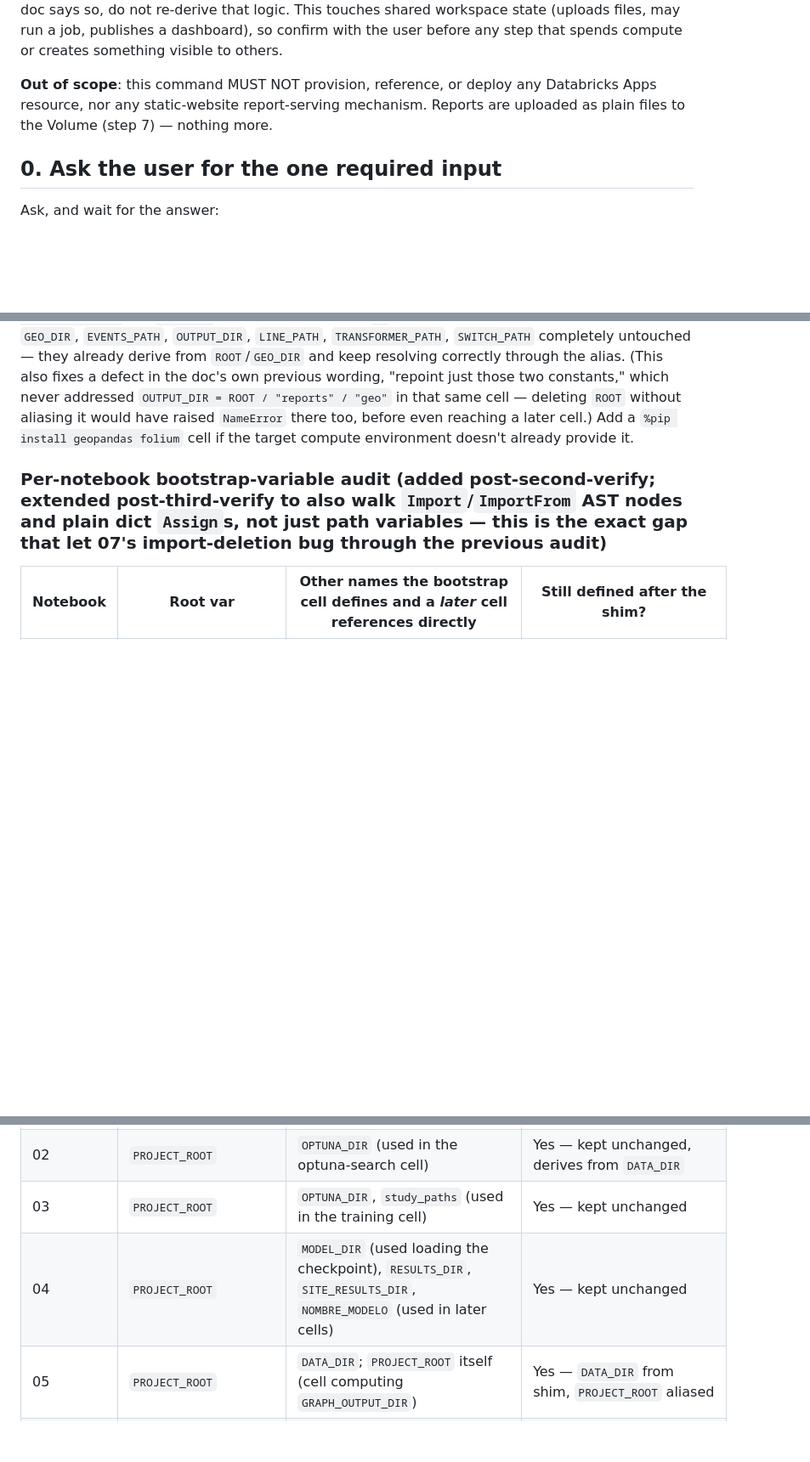
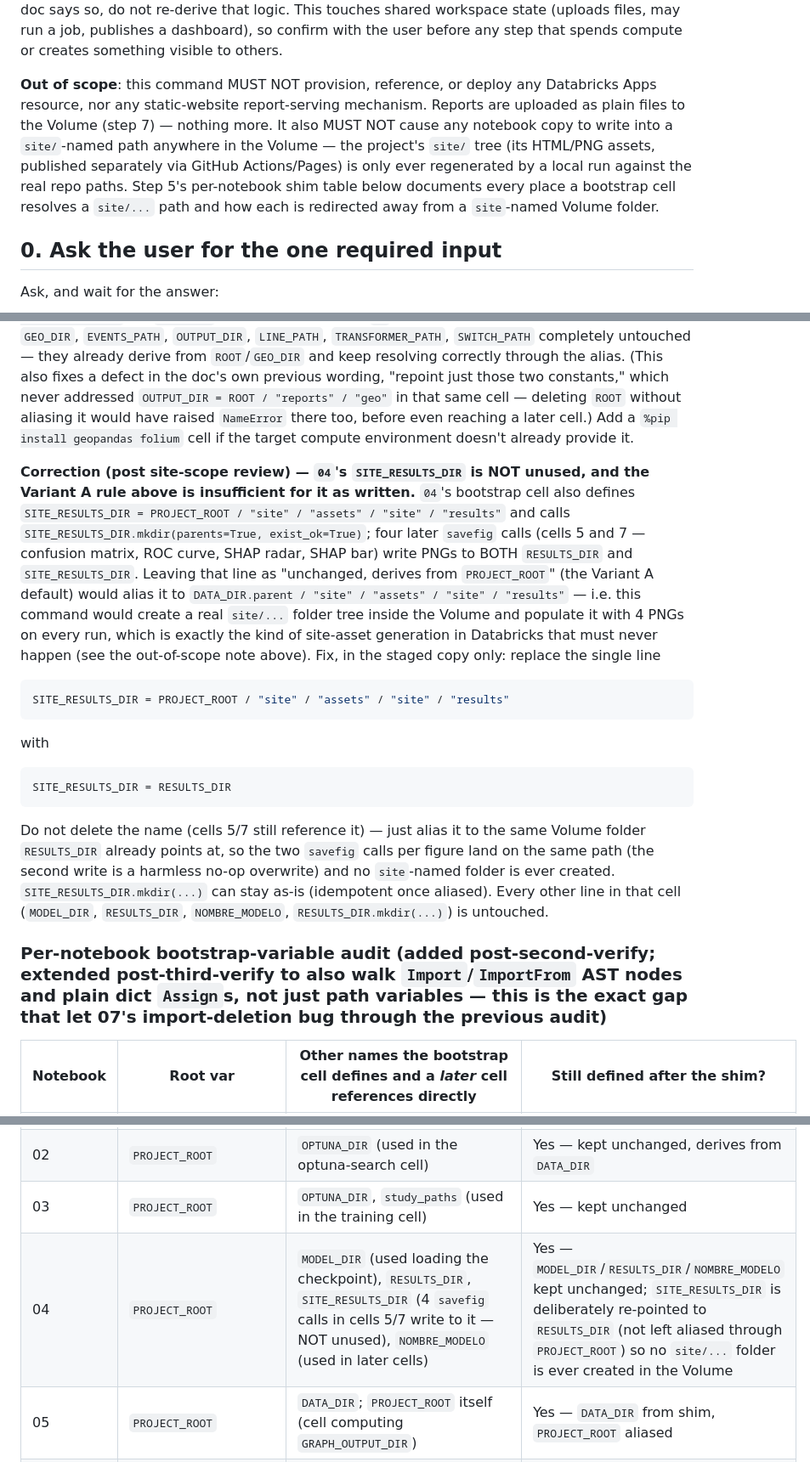
Before and after one commit to amalvarezme/chec-local-uiti-vano-interpreter, a Markdown page: .claude/commands/subir-a-databricks.md, 3 parts joined by grey strips. Shown at 85% size. GitHub-like rendering; blank space fills up the shorter version.

Commit message:
fix(databricks): prevent site/ asset generation in notebook 04 shim
Notebook 04's SITE_RESULTS_DIR actively receives 4 savefig writes
(confusion matrix, ROC, SHAP radar/bar), not unused as assumed. Left
aliased through PROJECT_ROOT, the /subir-a-databricks shim would have
created a real site/assets/site/results/ tree inside the Volume. The
project's site/ assets must only be regenerated by local runs, so the
staged copy now re-points SITE_RESULTS_DIR at RESULTS_DIR instead.

````diff
--- a/.claude/commands/subir-a-databricks.md
+++ b/.claude/commands/subir-a-databricks.md
@@ -4,7 +4,7 @@ description: Migra/sincroniza el resto de los activos locales del proyecto (data
 
 Follow this exact sequence when `/subir-a-databricks` is invoked. It extends the Volume/Workspace layout already created by `/deploy-databricks-dashboard` (same `workspace.default.chec-simulador` Volume, same `/Workspace/Users/<userName>/databricks-integration/...` code area) with everything that command does NOT already migrate: the full `data/` tree, both source packages, the 9 `notebooks/project_flow/*.ipynb` notebooks, and any HTML files currently under `reports/interpretability/html/`. It reuses that command's profile, warehouse, and freshness-check logic by explicit cross-reference — read `.claude/commands/deploy-databricks-dashboard.md` when this doc says so, do not re-derive that logic. This touches shared workspace state (uploads files, may run a job, publishes a dashboard), so confirm with the user before any step that spends compute or creates something visible to others.
 
-**Out of scope**: this command MUST NOT provision, reference, or deploy any Databricks Apps resource, nor any static-website report-serving mechanism. Reports are uploaded as plain files to the Volume (step 7) — nothing more.
+**Out of scope**: this command MUST NOT provision, reference, or deploy any Databricks Apps resource, nor any static-website report-serving mechanism. Reports are uploaded as plain files to the Volume (step 7) — nothing more. It also MUST NOT cause any notebook copy to write into a `site/`-named path anywhere in the Volume — the project's `site/` tree (its HTML/PNG assets, published separately via GitHub Actions/Pages) is only ever regenerated by a local run against the real repo paths. Step 5's per-notebook shim table below documents every place a bootstrap cell resolves a `site/...` path and how each is redirected away from a `site`-named Volume folder.
 
 ## 0. Ask the user for the one required input
 
@@ -144,6 +144,16 @@ This keeps all 8 original imports and `MODE_COLORS` byte-identical (so cell 3's
 
 **Variant C — standalone hardcoded path (`08`)**: `<root_var>` = `ROOT`. This notebook walks up to find `src/` and sets `GEO_DIR = ROOT / "data" / "GEO"`, `EVENTS_PATH = ROOT / "data" / "Indicadores_vano_v3.csv"`, `OUTPUT_DIR = ROOT / "reports" / "geo"`, and `LINE_PATH`/`TRANSFORMER_PATH`/`SWITCH_PATH` (all derived from `GEO_DIR`), with no `src` import at all. Remove only the `ROOT = Path.cwd().resolve()` walk-up loop (`while not (ROOT / "src").is_dir()...`), replacing it with `DATA_DIR = Path("/Volumes/workspace/default/chec-simulador/data")` and `ROOT = DATA_DIR.parent`; no `sys.path` block is needed since `08` never imports the local packages. Leave `GEO_DIR`, `EVENTS_PATH`, `OUTPUT_DIR`, `LINE_PATH`, `TRANSFORMER_PATH`, `SWITCH_PATH` completely untouched — they already derive from `ROOT`/`GEO_DIR` and keep resolving correctly through the alias. (This also fixes a defect in the doc's own previous wording, "repoint just those two constants," which never addressed `OUTPUT_DIR = ROOT / "reports" / "geo"` in that same cell — deleting `ROOT` without aliasing it would have raised `NameError` there too, before even reaching a later cell.) Add a `%pip install geopandas folium` cell if the target compute environment doesn't already provide it.
 
+**Correction (post site-scope review) — `04`'s `SITE_RESULTS_DIR` is NOT unused, and the Variant A rule above is insufficient for it as written.** `04`'s bootstrap cell also defines `SITE_RESULTS_DIR = PROJECT_ROOT / "site" / "assets" / "site" / "results"` and calls `SITE_RESULTS_DIR.mkdir(parents=True, exist_ok=True)`; four later `savefig` calls (cells 5 and 7 — confusion matrix, ROC curve, SHAP radar, SHAP bar) write PNGs to BOTH `RESULTS_DIR` and `SITE_RESULTS_DIR`. Leaving that line as "unchanged, derives from `PROJECT_ROOT`" (the Variant A default) would alias it to `DATA_DIR.parent / "site" / "assets" / "site" / "results"` — i.e. this command would create a real `site/...` folder tree inside the Volume and populate it with 4 PNGs on every run, which is exactly the kind of site-asset generation in Databricks that must never happen (see the out-of-scope note above). Fix, in the staged copy only: replace the single line
+```python
+SITE_RESULTS_DIR = PROJECT_ROOT / "site" / "assets" / "site" / "results"
+```
+with
+```python
+SITE_RESULTS_DIR = RESULTS_DIR
+```
+Do not delete the name (cells 5/7 still reference it) — just alias it to the same Volume folder `RESULTS_DIR` already points at, so the two `savefig` calls per figure land on the same path (the second write is a harmless no-op overwrite) and no `site`-named folder is ever created. `SITE_RESULTS_DIR.mkdir(...)` can stay as-is (idempotent once aliased). Every other line in that cell (`MODEL_DIR`, `RESULTS_DIR`, `NOMBRE_MODELO`, `RESULTS_DIR.mkdir(...)`) is untouched.
+
 ### Per-notebook bootstrap-variable audit (added post-second-verify; extended post-third-verify to also walk `Import`/`ImportFrom` AST nodes and plain dict `Assign`s, not just path variables — this is the exact gap that let 07's import-deletion bug through the previous audit)
 
 | Notebook | Root var | Other names the bootstrap cell defines and a *later* cell references directly | Still defined after the shim? |
@@ -151,7 +161,7 @@ This keeps all 8 original imports and `MODE_COLORS` byte-identical (so cell 3's
 | 01 | `PROJECT_ROOT` | `FECHA_FORMAT`, `INPUT_PATH`, `OUTPUT_PATH` (cells 14, 16, 17); `PROJECT_ROOT` itself (cells 14, 17) | Yes — those lines are kept unchanged in the same cell; `PROJECT_ROOT` is aliased |
 | 02 | `PROJECT_ROOT` | `OPTUNA_DIR` (used in the optuna-search cell) | Yes — kept unchanged, derives from `DATA_DIR` |
 | 03 | `PROJECT_ROOT` | `OPTUNA_DIR`, `study_paths` (used in the training cell) | Yes — kept unchanged |
-| 04 | `PROJECT_ROOT` | `MODEL_DIR` (used loading the checkpoint), `RESULTS_DIR`, `SITE_RESULTS_DIR`, `NOMBRE_MODELO` (used in later cells) | Yes — kept unchanged |
+| 04 | `PROJECT_ROOT` | `MODEL_DIR` (used loading the checkpoint), `RESULTS_DIR`, `SITE_RESULTS_DIR` (4 `savefig` calls in cells 5/7 write to it — NOT unused), `NOMBRE_MODELO` (used in later cells) | Yes — `MODEL_DIR`/`RESULTS_DIR`/`NOMBRE_MODELO` kept unchanged; `SITE_RESULTS_DIR` is deliberately re-pointed to `RESULTS_DIR` (not left aliased through `PROJECT_ROOT`) so no `site/...` folder is ever created in the Volume |
 | 05 | `PROJECT_ROOT` | `DATA_DIR`; `PROJECT_ROOT` itself (cell computing `GRAPH_OUTPUT_DIR`) | Yes — `DATA_DIR` from shim, `PROJECT_ROOT` aliased |
 | 06 | `PROJECT_ROOT` | `DATA_DIR`; `PROJECT_ROOT` itself (cell computing `RESULTS_DIR`) | Yes — `DATA_DIR` from shim, `PROJECT_ROOT` aliased |
 | 07 | `REPO_ROOT` (+ `MGCECDL_PROJECT_ROOT`) | `JSON_PATH`, `FULL_OUTPUT`, `SELECTED_OUTPUT`, `MGCECDL_OUTPUT` (used in the graph-build cell); `REPO_ROOT`/`MGCECDL_PROJECT_ROOT` themselves (`resolve_selection_path()`); **imports `json` (cell 6 `json.load`/`json.dumps`), `os` (cell 3 `os.environ.get`), `sys` (cell 6 `sys.path.insert`/`sys.modules`), `np` (cell 6 `np.save`), `nx` (cell 5 `nx.DiGraph()`), `load_workbook` (cell 3), `Network` (cell 5); dict `MODE_COLORS` (cell 5 `create_graph`/`save_graph`)** | Yes — dedicated shim now aliases both `MGCECDL_PROJECT_ROOT` and `REPO_ROOT`, AND keeps all 8 original imports plus `MODE_COLORS` byte-identical (previous pass wholesale-replaced the cell and silently dropped these 7 non-path names; fixed this pass by only swapping the `find_repo_root()`/`REPO_ROOT = find_repo_root()` lines) |
````
